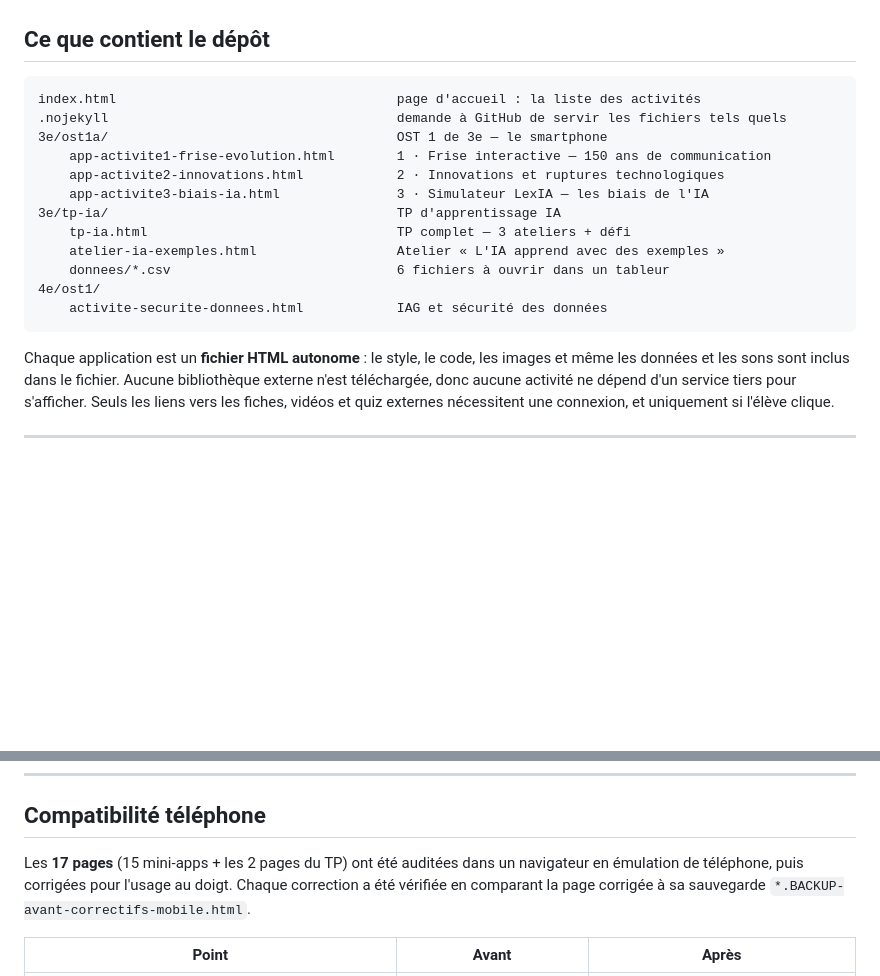
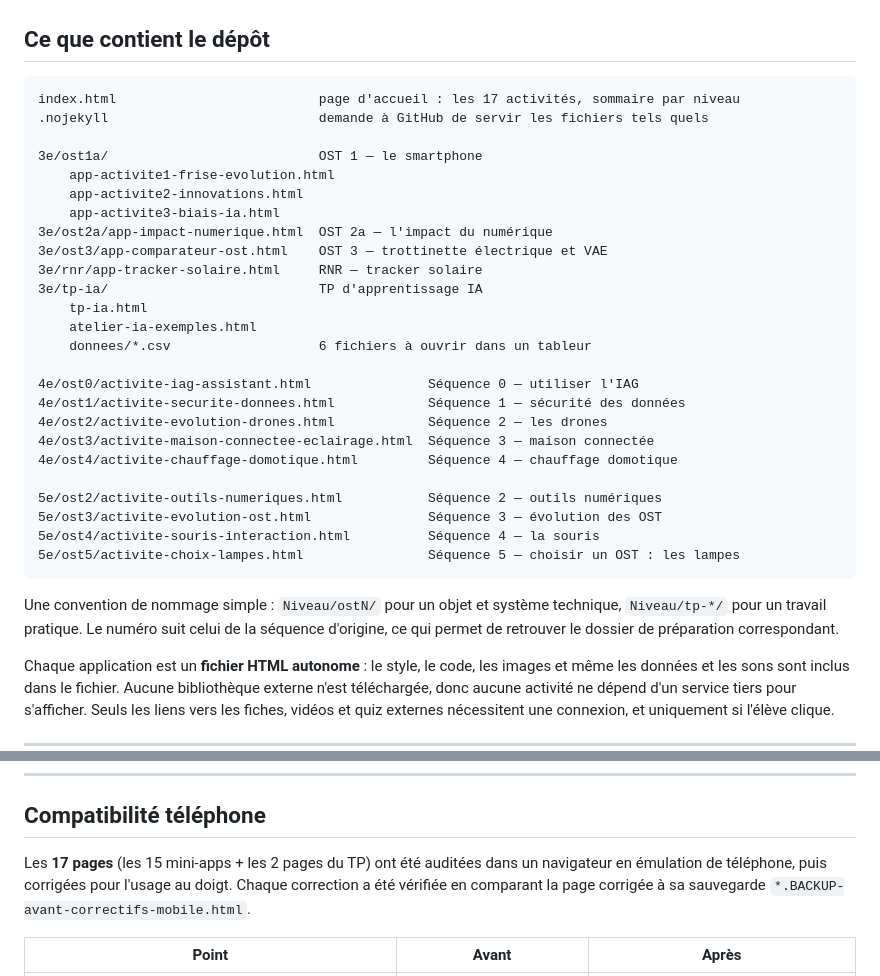
Before and after one commit to pierredupuy80-chef/Mandelatechno, a Markdown page: README.md, 2 parts joined by grey strips. Rendered like a GitHub page; blank space fills up the shorter version.

Commit message:
README : arborescence complete des 17 activites
Le depot couvre les 15 mini-apps et les 2 pages du TP, organisees par niveau
(3e / 4e / 5e) et par sequence.

````diff
--- a/README.md
+++ b/README.md
@@ -10,19 +10,36 @@ utilisées sur ordinateur, tablette et téléphone.
 ## Ce que contient le dépôt
 
 ```
-index.html                                    page d'accueil : la liste des activités
-.nojekyll                                     demande à GitHub de servir les fichiers tels quels
-3e/ost1a/                                     OST 1 de 3e — le smartphone
-    app-activite1-frise-evolution.html        1 · Frise interactive — 150 ans de communication
-    app-activite2-innovations.html            2 · Innovations et ruptures technologiques
-    app-activite3-biais-ia.html               3 · Simulateur LexIA — les biais de l'IA
-3e/tp-ia/                                     TP d'apprentissage IA
-    tp-ia.html                                TP complet — 3 ateliers + défi
-    atelier-ia-exemples.html                  Atelier « L'IA apprend avec des exemples »
-    donnees/*.csv                             6 fichiers à ouvrir dans un tableur
-4e/ost1/
-    activite-securite-donnees.html            IAG et sécurité des données
+index.html                          page d'accueil : les 17 activités, sommaire par niveau
+.nojekyll                           demande à GitHub de servir les fichiers tels quels
+
+3e/ost1a/                           OST 1 — le smartphone
+    app-activite1-frise-evolution.html
+    app-activite2-innovations.html
+    app-activite3-biais-ia.html
+3e/ost2a/app-impact-numerique.html  OST 2a — l'impact du numérique
+3e/ost3/app-comparateur-ost.html    OST 3 — trottinette électrique et VAE
+3e/rnr/app-tracker-solaire.html     RNR — tracker solaire
+3e/tp-ia/                           TP d'apprentissage IA
+    tp-ia.html
+    atelier-ia-exemples.html
+    donnees/*.csv                   6 fichiers à ouvrir dans un tableur
+
+4e/ost0/activite-iag-assistant.html               Séquence 0 — utiliser l'IAG
+4e/ost1/activite-securite-donnees.html            Séquence 1 — sécurité des données
+4e/ost2/activite-evolution-drones.html            Séquence 2 — les drones
+4e/ost3/activite-maison-connectee-eclairage.html  Séquence 3 — maison connectée
+4e/ost4/activite-chauffage-domotique.html         Séquence 4 — chauffage domotique
+
+5e/ost2/activite-outils-numeriques.html           Séquence 2 — outils numériques
+5e/ost3/activite-evolution-ost.html               Séquence 3 — évolution des OST
+5e/ost4/activite-souris-interaction.html          Séquence 4 — la souris
+5e/ost5/activite-choix-lampes.html                Séquence 5 — choisir un OST : les lampes
 ```
+
+Une convention de nommage simple : `Niveau/ostN/` pour un objet et système technique,
+`Niveau/tp-*/` pour un travail pratique. Le numéro suit celui de la séquence d'origine, ce qui
+permet de retrouver le dossier de préparation correspondant.
 
 Chaque application est un **fichier HTML autonome** : le style, le code, les images et même les
 données et les sons sont inclus dans le fichier. Aucune bibliothèque externe n'est téléchargée,
@@ -75,7 +92,7 @@ git push
 
 ## Compatibilité téléphone
 
-Les **17 pages** (15 mini-apps + les 2 pages du TP) ont été auditées dans un navigateur en
+Les **17 pages** (les 15 mini-apps + les 2 pages du TP) ont été auditées dans un navigateur en
 émulation de téléphone, puis corrigées pour l'usage au doigt. Chaque correction a été vérifiée
 en comparant la page corrigée à sa sauvegarde `*.BACKUP-avant-correctifs-mobile.html`.
 
````
